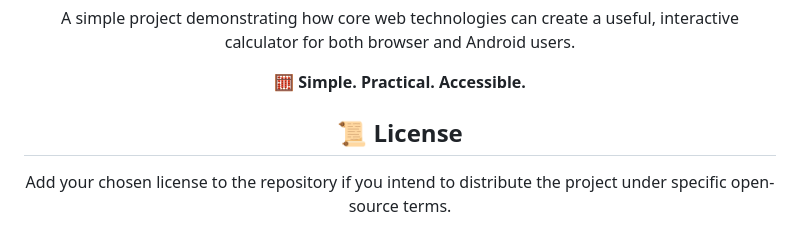
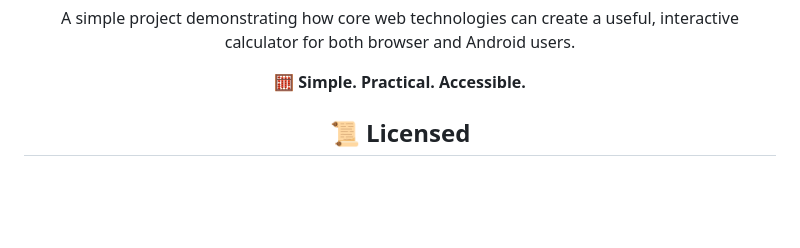
Before and after one commit to RishavSE/Javascript-Calculator, a Markdown page: Readme.md, the part around the change. GitHub-like rendering; blank space fills up the shorter version.

```diff
--- a/Readme.md
+++ b/Readme.md
@@ -175,8 +175,4 @@ This project helps demonstrate:
   <b>🧮 Simple. Practical. Accessible.</b>
 </p>
 
-<h2 align="center">📜 License</h2>
-
-<p align="center">
-  Add your chosen license to the repository if you intend to distribute the project under specific open-source terms.
-</p>
+<h2 align="center">📜 Licensed</h2>
```
